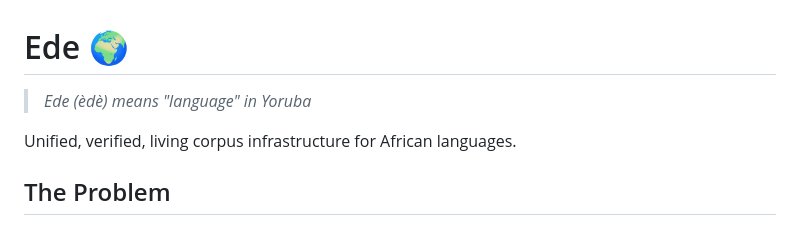
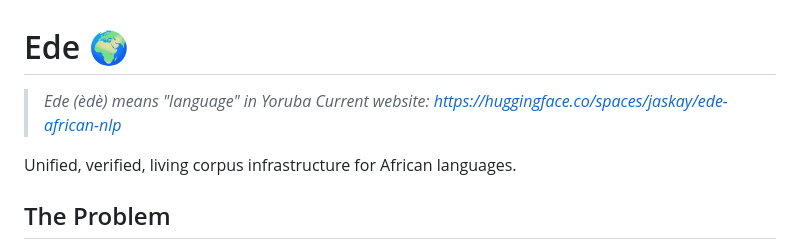
Before and after one commit to JasKay/ede, a Markdown page: README.md, the part around the change. Drawn GitHub-style.

Commit message:
Update README with current website information
Added current website link for Ede project.

```diff
--- a/README.md
+++ b/README.md
@@ -1,5 +1,6 @@
 # Ede 🌍
 > *Ede (èdè) means "language" in Yoruba*
+> *Current website: https://huggingface.co/spaces/jaskay/ede-african-nlp*
 
 Unified, verified, living corpus infrastructure for African languages.
 
```
